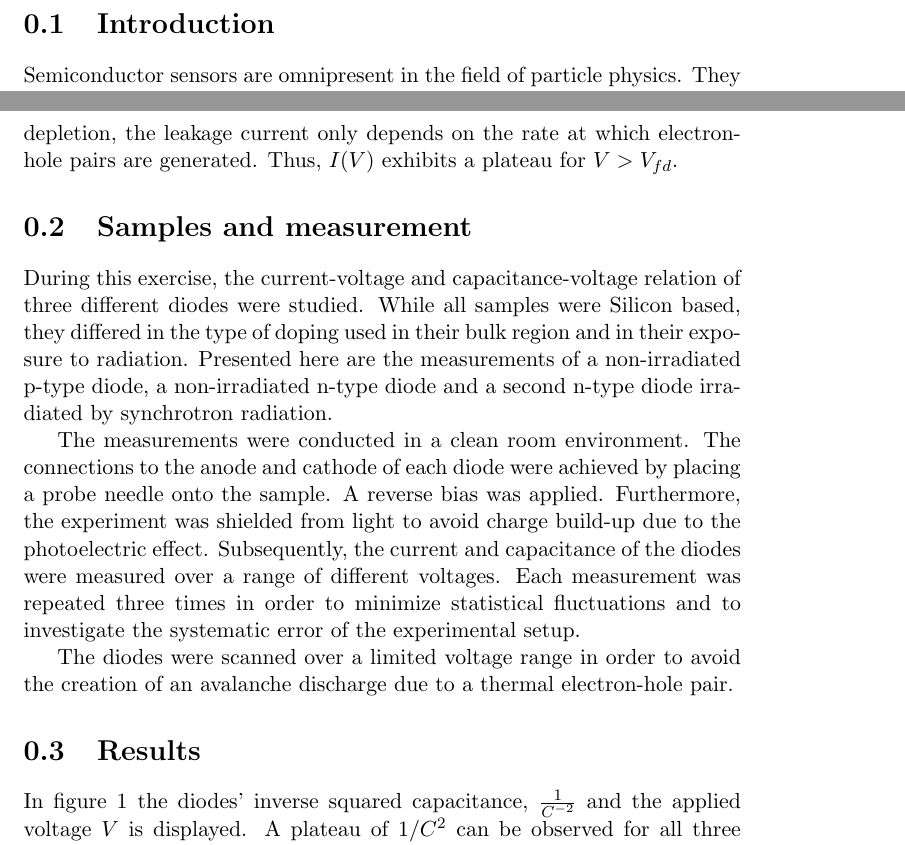
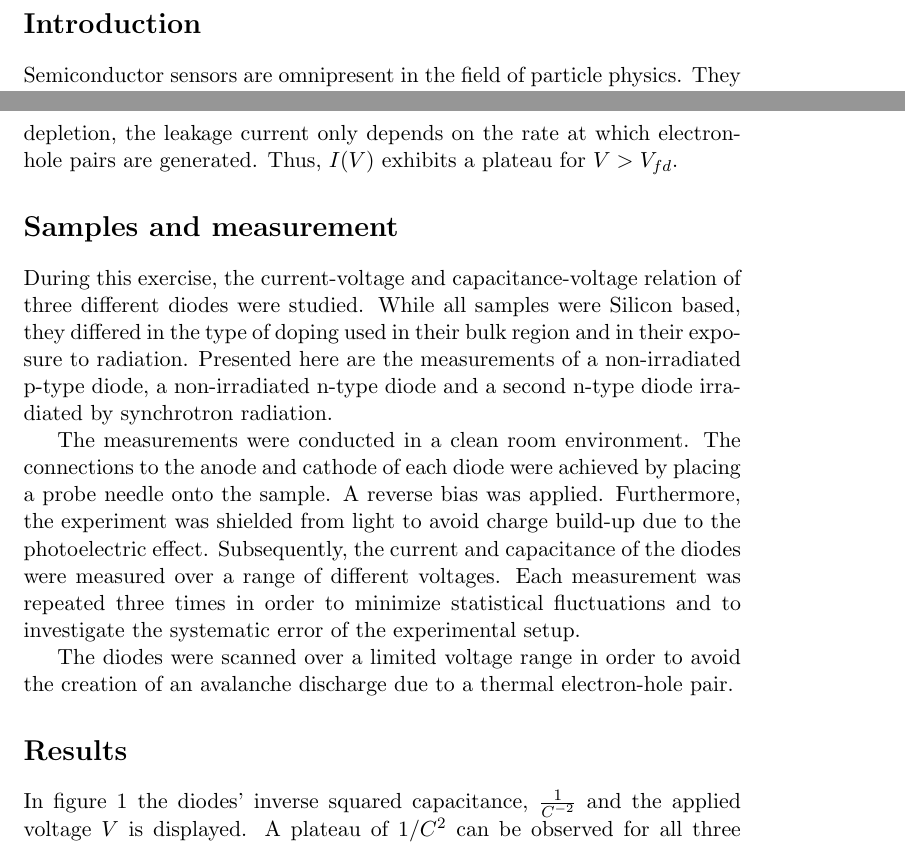
Before and after one commit to cbourjau/helsinki, a LaTeX document (task_a/report.tex): two parts of pages 2 and 3 of 6, joined at a grey line, cut so that both start at the same text. Compiled offline with pdfLaTeX.

Commit message:
rm'd section numbers

```diff
--- a/task_a/report.tex
+++ b/task_a/report.tex
@@ -31,7 +31,7 @@ eprint=false
 \begin{document}
 \maketitle
 
-\section{Introduction}
+\section*{Introduction}
 \label{sec:introduction}
 
 Semiconductor sensors are omnipresent in the field of particle physics.
@@ -67,7 +67,7 @@ However, due to thermal excitations within the depleted region, a leakage curren
 At full depletion, the leakage current only depends on the rate at which electron-hole pairs are generated. Thus, $I(V)$ exhibits a plateau for $V>V_{fd}$.
 
 
-\section{Samples and measurement}
+\section*{Samples and measurement}
 \label{sec:samples}
 
 During this exercise, the current-voltage and capacitance-voltage relation of three different diodes were studied. While all samples were Silicon based, they differed in the type of doping used in their bulk region and in their exposure to radiation.
@@ -80,7 +80,7 @@ Furthermore, the experiment was shielded from light to avoid charge build-up due
 The diodes were scanned over a limited voltage range in order to avoid the creation of an avalanche discharge due to a thermal electron-hole pair.
 
 
-\section{Results}
+\section*{Results}
 
 In figure \ref{fig:cv} the diodes' inverse squared capacitance, $\frac{1}{C^{-2}}$ and the applied voltage $V$ is displayed.
 A plateau of $1/C^2$ can be observed for all three diodes.
```
Also changed, not shown: task_a/report.tex (2 more changed lines).
